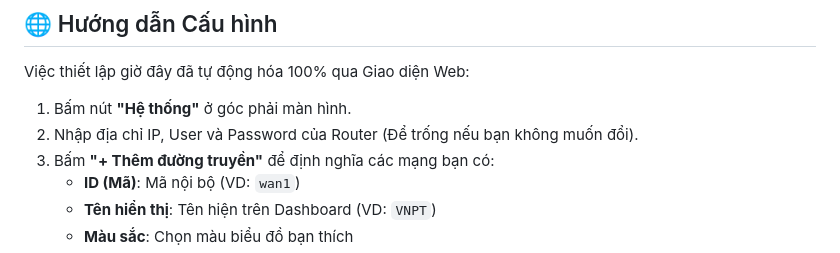
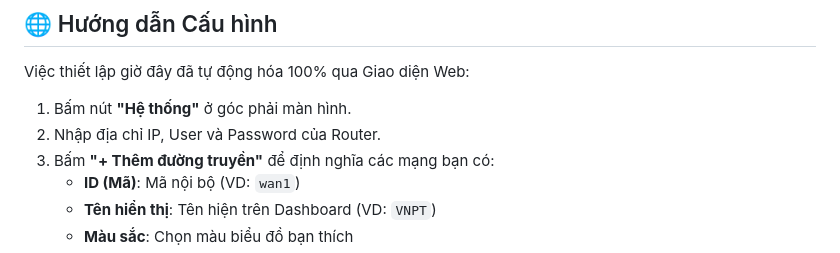
Before and after one commit to manh9992/mikrotik-traffic-dashboard, a Markdown page: README.md, the part around the change. GitHub-like rendering.

```diff
--- a/README.md
+++ b/README.md
@@ -50,7 +50,7 @@ MikroTik Traffic Dashboard là một ứng dụng Node.js hiện đại, nhẹ n
 Việc thiết lập giờ đây đã tự động hóa 100% qua Giao diện Web:
 
 1. Bấm nút **"Hệ thống"** ở góc phải màn hình.
-2. Nhập địa chỉ IP, User và Password của Router (Để trống nếu bạn không muốn đổi).
+2. Nhập địa chỉ IP, User và Password của Router.
 3. Bấm **"+ Thêm đường truyền"** để định nghĩa các mạng bạn có:
    - **ID (Mã)**: Mã nội bộ (VD: `wan1`)
    - **Tên hiển thị**: Tên hiện trên Dashboard (VD: `VNPT`)
```
